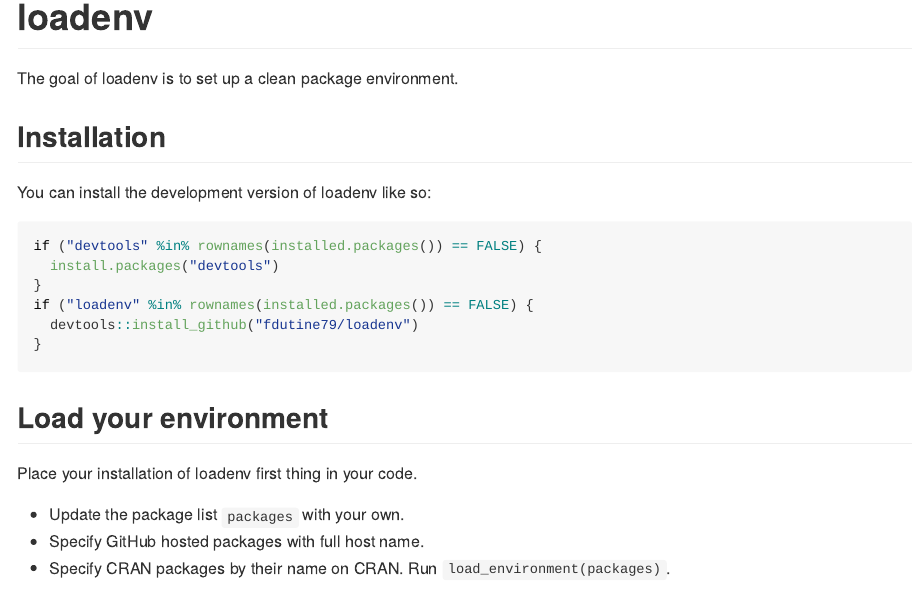
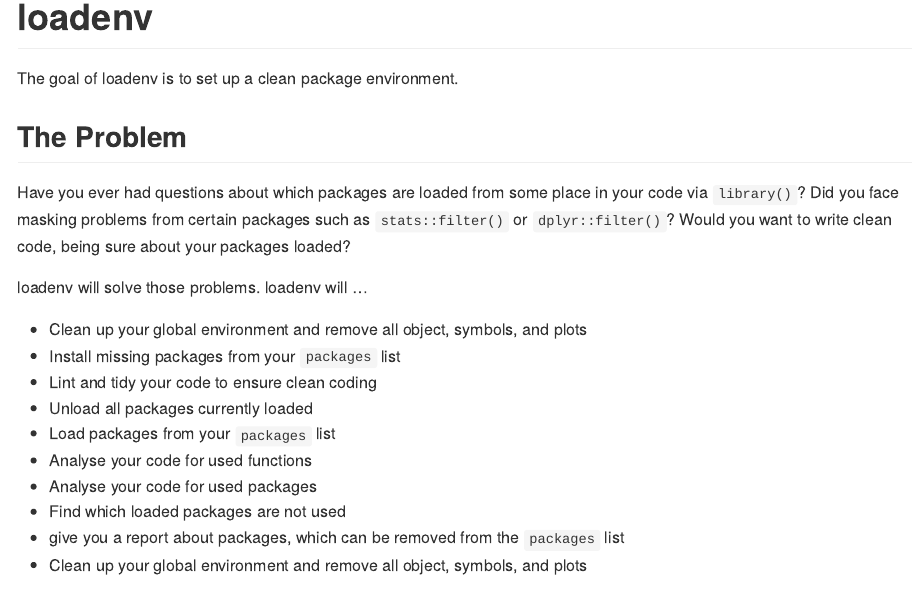
Before and after one commit to fdutine79/loadenv, an R Markdown document (README.Rmd): the page in a window 1100 px wide, from its top. The pictures show the output file README.md that the author committed with the source, drawn offline in the style of GitHub.

Commit message:
Update README

```diff
--- a/README.Rmd
+++ b/README.Rmd
@@ -5,6 +5,23 @@
 # loadenv
 
 The goal of loadenv is to set up a clean package environment.
+
+## The Problem
+
+Have you ever had questions about which packages are loaded from some place in your code via `library()`? Did you face masking problems from certain packages such as `stats::filter()` or `dplyr::filter()`? Would you want to write clean code, being sure about your packages loaded?
+
+loadenv will solve those problems. loadenv will ...
+
+-   Clean up your global environment and remove all object, symbols, and plots
+-   Install missing packages from your `packages` list
+-   Lint and tidy your code to ensure clean coding
+-   Unload all packages currently loaded
+-   Load packages from your `packages` list
+-   Analyse your code for used functions
+-   Analyse your code for used packages
+-   Find which loaded packages are not used
+-   give you a report about packages, which can be removed from the `packages` list
+-   Clean up your global environment and remove all object, symbols, and plots
 
 ## Installation
 
```
Also changed, not shown: README.md, README.Rmd (4 more changed lines).
